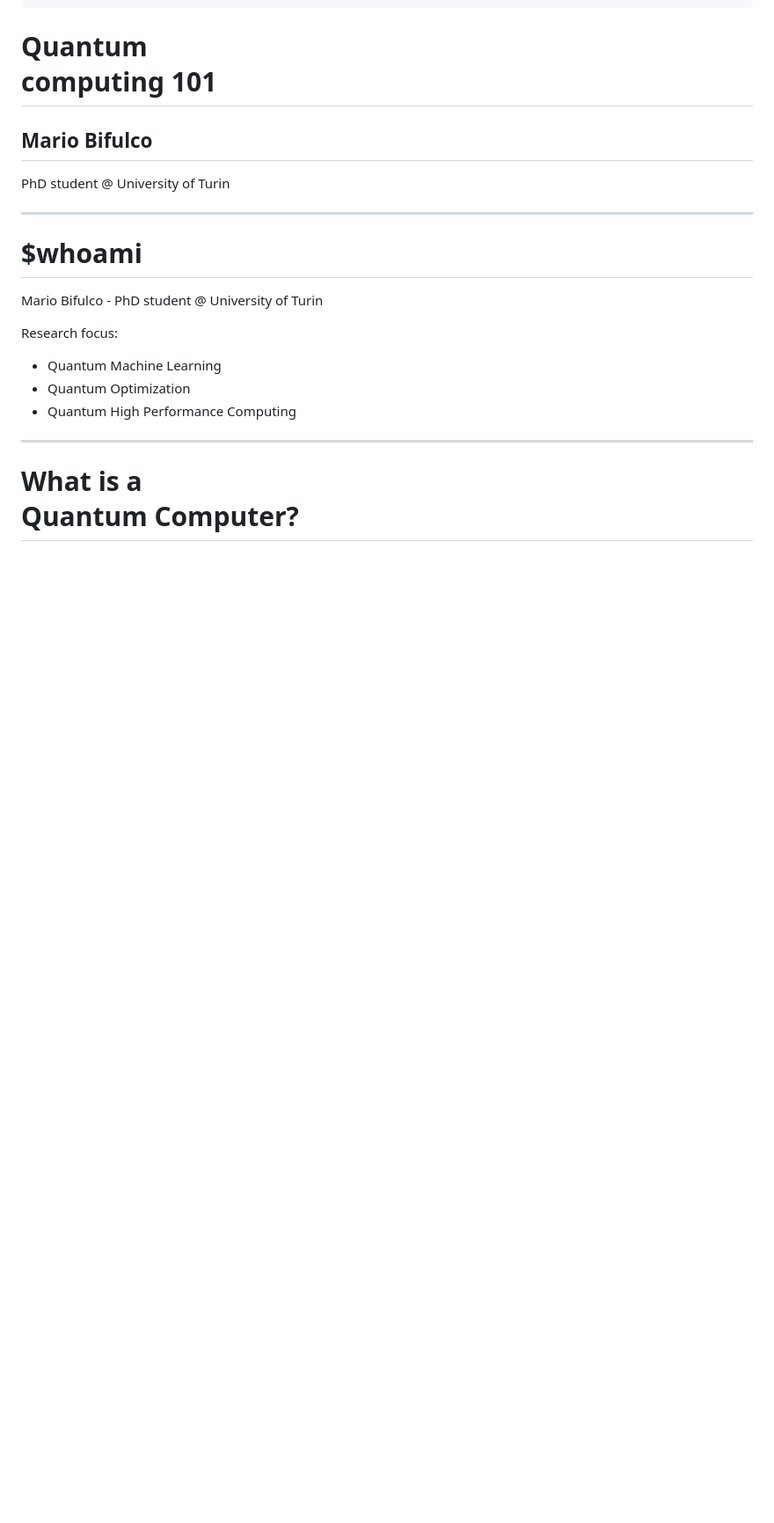
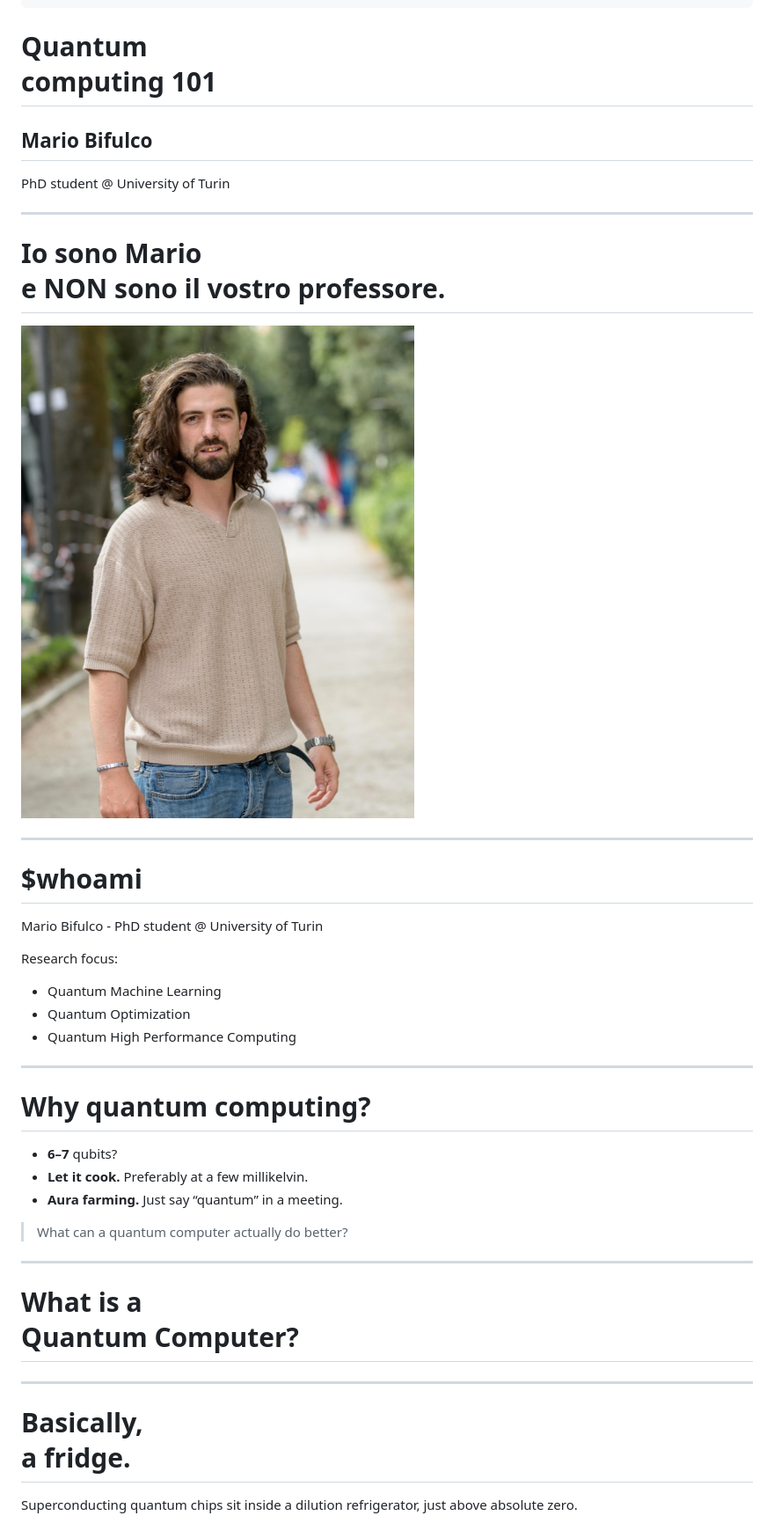
Before and after one commit to mariobifulco/QASMSeminar, a Markdown page: qasm-seminar.md, the part around one of its changes. Shown at 88% size. GitHub-like rendering; pictures changed too: img/chimicazza.jpg (added); blank space fills up the shorter version.

Commit message:
More memes

```diff
--- a/qasm-seminar.md
+++ b/qasm-seminar.md
@@ -23,6 +23,23 @@ PhD student @ University of Turin
 
 ---
 
+<!-- _class: portrait -->
+
+<div class="columns visual">
+<div>
+
+# Io sono Mario<br>e **NON** sono il vostro professore.
+
+</div>
+<div>
+
+![Chimicazza](img/chimicazza.jpg)
+
+</div>
+</div>
+
+---
+
 # $whoami
 
 Mario Bifulco - PhD student @ University of Turin
@@ -35,6 +52,35 @@ Research focus:
 
 ---
 
+# Why quantum computing?
+
+<div class="meme-lines">
+
+- **6–7** qubits?
+- **Let it cook.** Preferably at a few millikelvin.
+- **Aura farming.** Just say “quantum” in a meeting.
+
+</div>
+
+> What can a quantum computer actually do better?
+
+---
+
 <!-- _class: divider -->
 
 # What is a<br>Quantum Computer?
+
+---
+
+<!-- _class: fridge -->
+
+<div class="columns visual">
+<div>
+
+# Basically,<br>a fridge.
+
+Superconducting quantum chips sit inside a dilution refrigerator, just above absolute zero.
+
+</div>
+<div>
+
```
Also changed, not shown: other parts of qasm-seminar.md (+129 -43 lines), img/beach.jpg (added), img/bloch-rotation.png (added), img/fridge.jpg (added), 3 other files.
